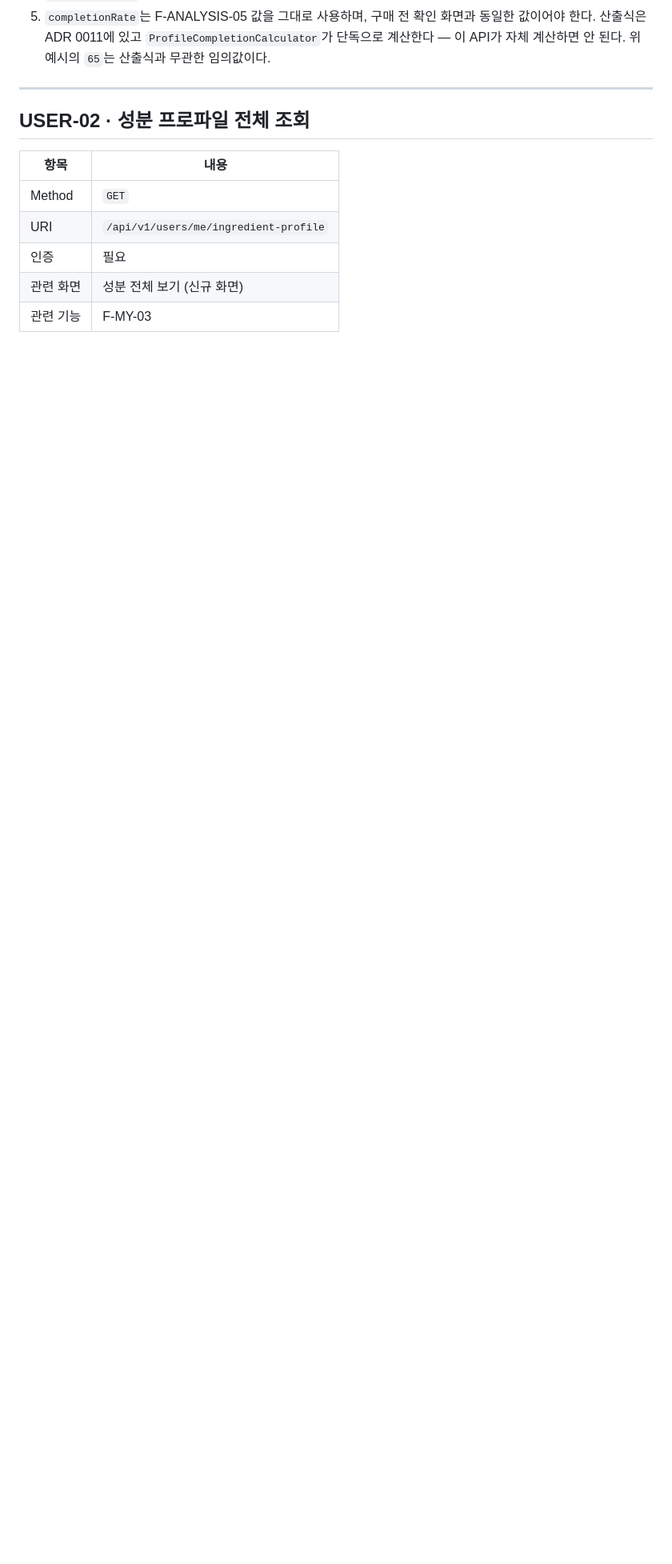
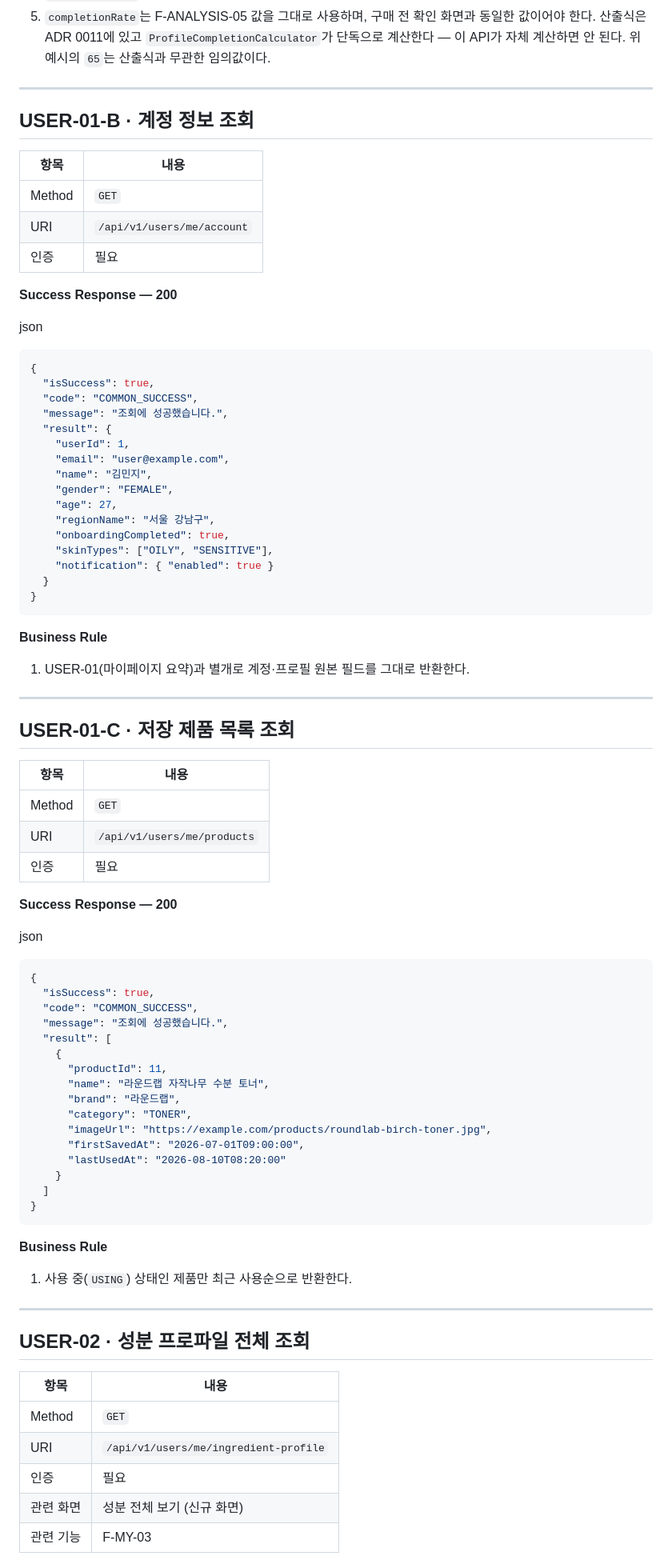
Before and after one commit to Yeonb0/hackerthon-team-ildangbaek, a Markdown page: docs/api_명세서.md, the part around one of its changes. Shown at 80% size. GitHub-like rendering; blank space fills up the shorter version.

Commit message:
docs: main 병합 충돌 해결 내역 STATUS·API 명세서 반영
UserController/ProductRepository/ProductRecordController/ProductMatchController/
ProductCategory 충돌 해결 및 GET /users/me/account, /users/me/products 신규
엔드포인트를 문서화한다.

````diff
--- a/docs/api_명세서.md
+++ b/docs/api_명세서.md
@@ -668,6 +668,80 @@ json
 5. `completionRate`는 F-ANALYSIS-05 값을 그대로 사용하며, 구매 전 확인 화면과 동일한 값이어야 한다.
    산출식은 ADR 0011에 있고 `ProfileCompletionCalculator`가 단독으로 계산한다 — 이 API가 자체
    계산하면 안 된다. 위 예시의 `65`는 산출식과 무관한 임의값이다.
+
+---
+
+## USER-01-B · 계정 정보 조회
+
+| 항목 | 내용 |
+| --- | --- |
+| Method | `GET` |
+| URI | `/api/v1/users/me/account` |
+| 인증 | 필요 |
+
+**Success Response — 200**
+
+json
+
+```json
+{
+  "isSuccess": true,
+  "code": "COMMON_SUCCESS",
+  "message": "조회에 성공했습니다.",
+  "result": {
+    "userId": 1,
+    "email": "user@example.com",
+    "name": "김민지",
+    "gender": "FEMALE",
+    "age": 27,
+    "regionName": "서울 강남구",
+    "onboardingCompleted": true,
+    "skinTypes": ["OILY", "SENSITIVE"],
+    "notification": { "enabled": true }
+  }
+}
+```
+
+**Business Rule**
+
+1. USER-01(마이페이지 요약)과 별개로 계정·프로필 원본 필드를 그대로 반환한다.
+
+---
+
+## USER-01-C · 저장 제품 목록 조회
+
+| 항목 | 내용 |
+| --- | --- |
+| Method | `GET` |
+| URI | `/api/v1/users/me/products` |
+| 인증 | 필요 |
+
+**Success Response — 200**
+
+json
+
+```json
+{
+  "isSuccess": true,
+  "code": "COMMON_SUCCESS",
+  "message": "조회에 성공했습니다.",
+  "result": [
+    {
+      "productId": 11,
+      "name": "라운드랩 자작나무 수분 토너",
+      "brand": "라운드랩",
+      "category": "TONER",
+      "imageUrl": "https://example.com/products/roundlab-birch-toner.jpg",
+      "firstSavedAt": "2026-07-01T09:00:00",
+      "lastUsedAt": "2026-08-10T08:20:00"
+    }
+  ]
+}
+```
+
+**Business Rule**
+
+1. 사용 중(`USING`) 상태인 제품만 최근 사용순으로 반환한다.
 
 ---
 
````
Also changed, not shown: other parts of docs/api_명세서.md (+2 -0 lines), docs/STATUS.md (+22 -0 lines).
